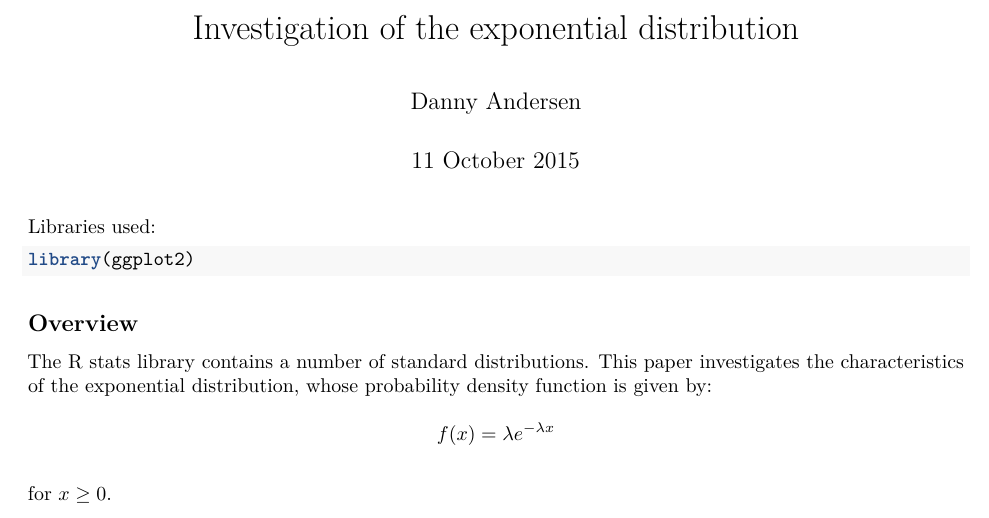
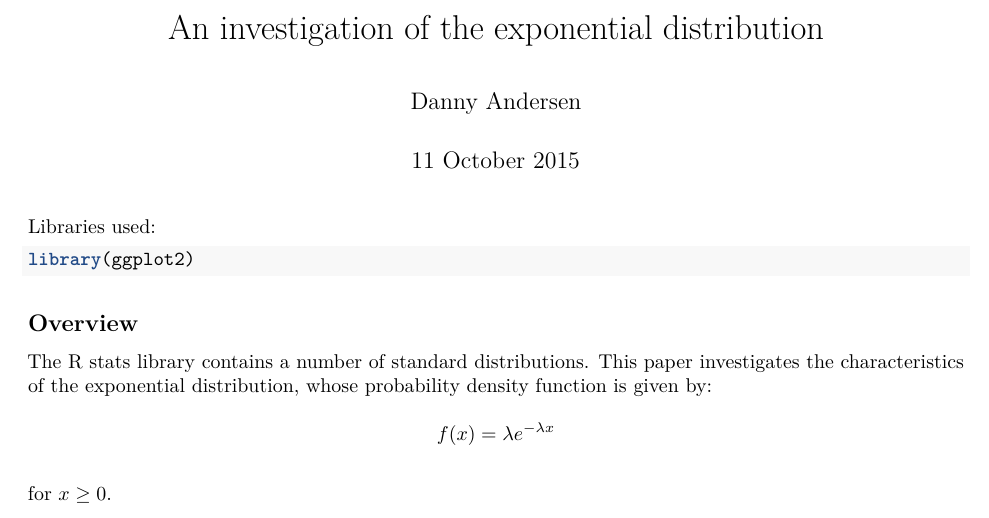
Before and after one commit to danny-andersen/Statistical_Inference, an R Markdown document (Exponential_Dist_Investigation.Rmd): part of page 1 of 3, cut so that both start at the same text. Rendered offline with R 4.5, knitr and Pandoc, then LaTeX, with nearby package versions.

Commit message:
Minor typos

```diff
--- a/Exponential_Dist_Investigation.Rmd
+++ b/Exponential_Dist_Investigation.Rmd
@@ -1,5 +1,5 @@
 ---
-title: "Investigation of the exponential distribution"
+title: "An investigation of the exponential distribution"
 author: "Danny Andersen"
 date: "11 October 2015"
 output: pdf_document
```
Also changed, not shown: Exponential_Dist_Investigation.pdf, Exponential_Dist_Investigation.Rmd (2 more changed lines).
